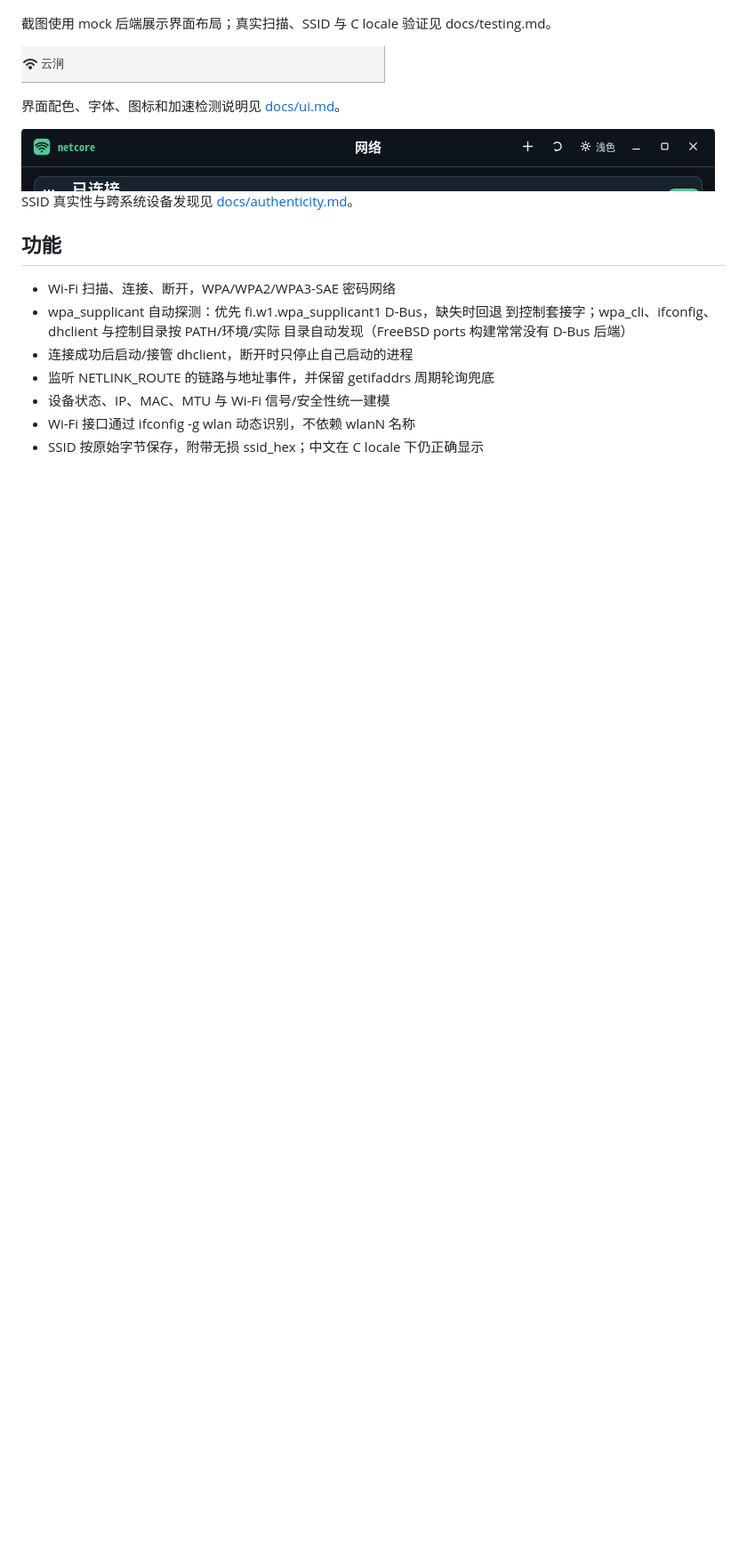
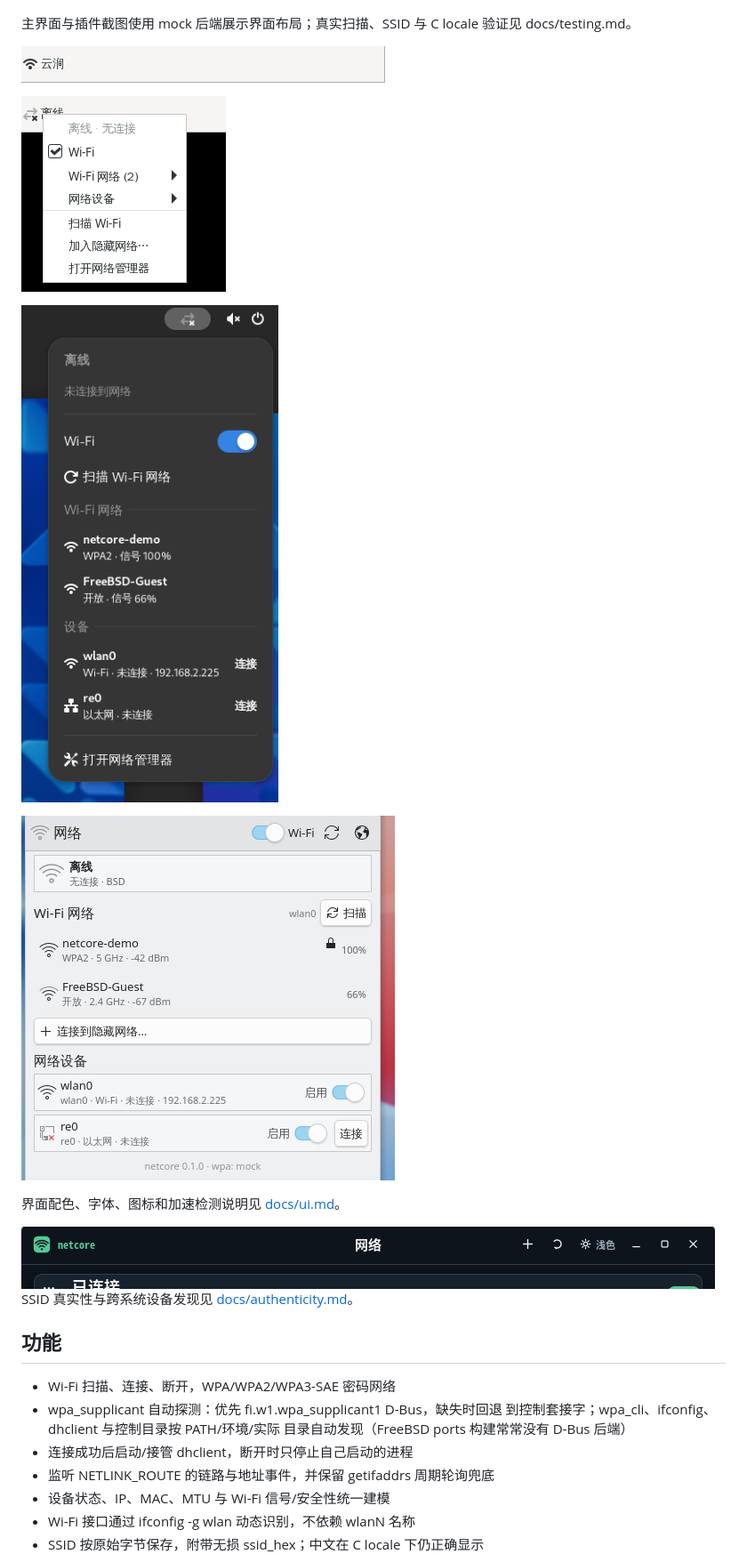
Before and after one commit to Nickhades/rs-network-freebsd, a Markdown page: README.md, the part around the change. Shown at 89% size. Rendered like a GitHub page; pictures changed too: docs/screenshot-gnome-extension.png (added), docs/screenshot-kde-plasmoid.png (added), docs/screenshot-xfce-menu.png (added); blank space fills up the shorter version.

Commit message:
Add desktop plugin screenshots and fix GNOME 47 menu layout

```diff
--- a/README.md
+++ b/README.md
@@ -18,9 +18,15 @@ getifaddrs(3) 与 NETLINK_ROUTE，以及 D-Bus 作为稳定的控制面。
 
 ![netcore GTK4 网络管理器 - 浅色主题](docs/screenshot-gui-light.png)
 
-截图使用 mock 后端展示界面布局；真实扫描、SSID 与 C locale 验证见 docs/testing.md。
+主界面与插件截图使用 mock 后端展示界面布局；真实扫描、SSID 与 C locale 验证见 docs/testing.md。
 
 ![XFCE Panel 插件](docs/screenshot-xfce-panel.png)
+
+![XFCE Panel 插件菜单](docs/screenshot-xfce-menu.png)
+
+![GNOME Shell 扩展](docs/screenshot-gnome-extension.png)
+
+![KDE Plasma 小部件](docs/screenshot-kde-plasmoid.png)
 
 界面配色、字体、图标和加速检测说明见 [docs/ui.md](docs/ui.md)。
 
```
Also changed, not shown: docs/desktop-integration.md (+10 -1 lines), docs/testing.md (+17 -10 lines), 6 other files.
